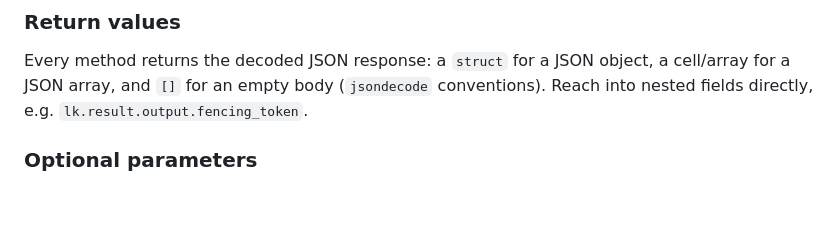
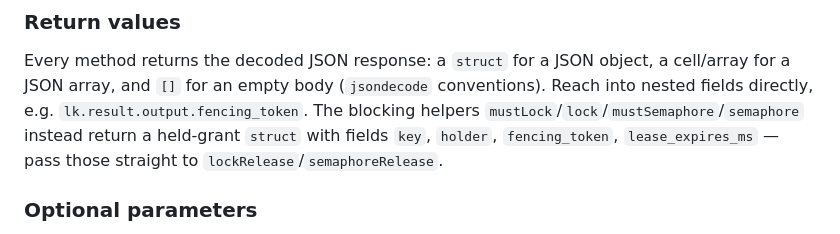
Before and after one commit to fiducia-cloud/fiducia-clients, a Markdown page: clients/matlab/README.md, the part around the change. GitHub-like rendering; blank space fills up the shorter version.

Commit message:
claude autosave 2026-07-09T17:58:13Z

```diff
--- a/clients/matlab/README.md
+++ b/clients/matlab/README.md
@@ -84,7 +84,10 @@ lk = c.lockAcquire('orders/checkout', ttl_ms=30000, wait=true);
 Every method returns the decoded JSON response: a `struct` for a JSON object, a
 cell/array for a JSON array, and `[]` for an empty body (`jsondecode`
 conventions). Reach into nested fields directly, e.g.
-`lk.result.output.fencing_token`.
+`lk.result.output.fencing_token`. The blocking helpers
+`mustLock`/`lock`/`mustSemaphore`/`semaphore` instead return a held-grant
+`struct` with fields `key`, `holder`, `fencing_token`, `lease_expires_ms` — pass
+those straight to `lockRelease`/`semaphoreRelease`.
 
 ### Optional parameters
 
```
